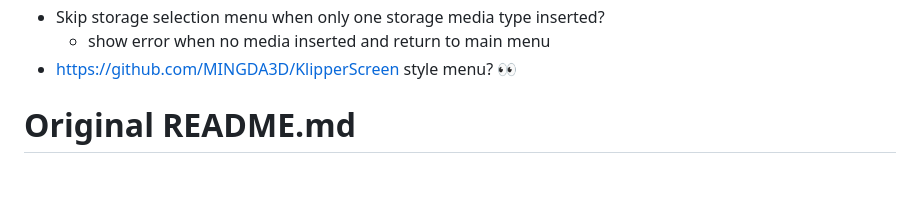
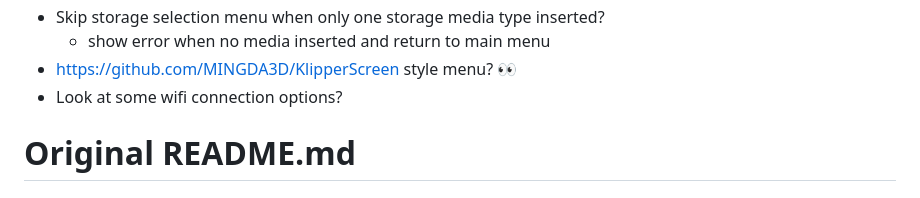
Before and after one commit to JustLeader69420/mmx-marlin-custom, a Markdown page: README.md, the part around the change. Drawn GitHub-style.

```diff
--- a/README.md
+++ b/README.md
@@ -94,6 +94,7 @@ These are my edits of the MMX firmware, enjoy.
  - Skip storage selection menu when only one storage media type inserted?
    - show error when no media inserted and return to main menu
  - https://github.com/MINGDA3D/KlipperScreen style menu? 👀
+ - Look at some wifi connection options?
 
 
 # Original README.md
```
